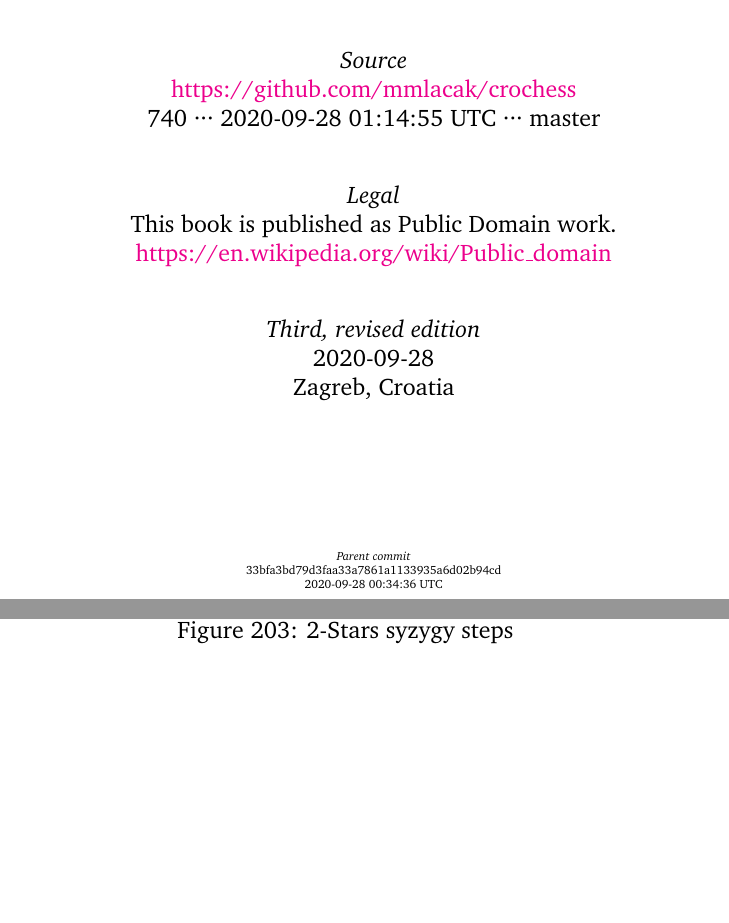
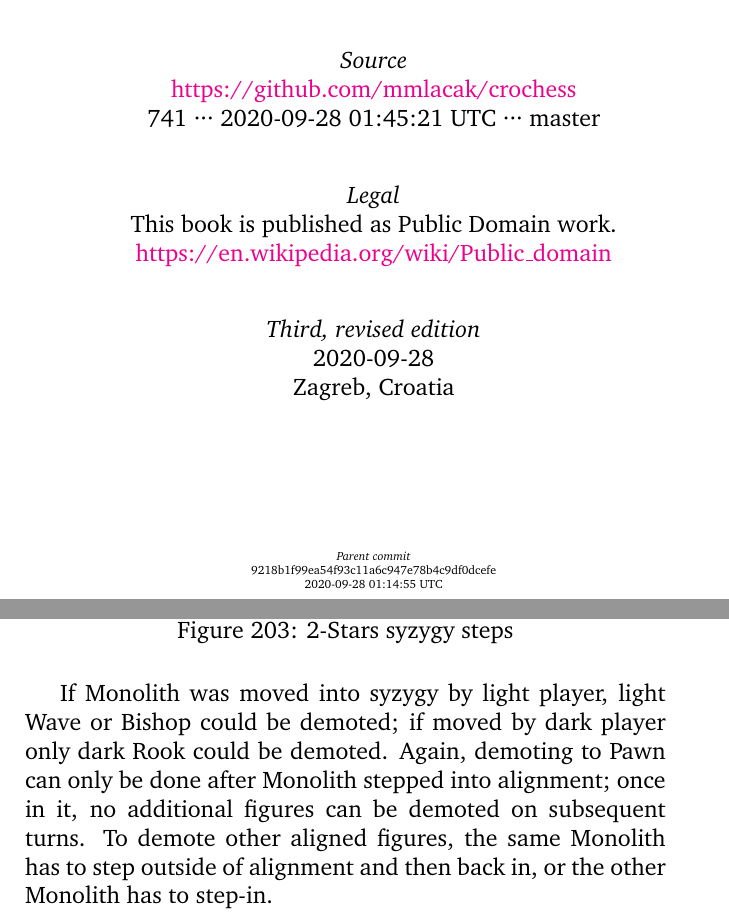
Before and after one commit to mmlacak/crochess, a LaTeX book (book/crochess.tex, which reads book/tex/ch_12_discovery.tex): two parts of pages 4 and 219 of 280, joined at a grey line, cut so that both start at the same text, the shorter picture padded with empty space. Compiled offline with pdfLaTeX.

Commit message:
Added 2-Star syzygy steps text.

```diff
--- a/book/crochess.tex
+++ b/book/crochess.tex
@@ -105,7 +105,7 @@
 
     \emph{Source} \\
     \href{https://github.com/mmlacak/crochess}{https://github.com/mmlacak/crochess} \\
-    740 \textperiodcentered \textperiodcentered \textperiodcentered ~2020-09-28 01:14:55 UTC \textperiodcentered \textperiodcentered \textperiodcentered ~master \\ [2.0em] % new-commit-count-date-time-branch-place-marker
+    741 \textperiodcentered \textperiodcentered \textperiodcentered ~2020-09-28 01:45:21 UTC \textperiodcentered \textperiodcentered \textperiodcentered ~master \\ [2.0em] % new-commit-count-date-time-branch-place-marker
 
     \emph{Legal} \\
     This book is published as Public Domain work. \\
@@ -119,8 +119,8 @@
 
     \tiny{
         \emph{Parent commit} \\
-        33bfa3bd79d3faa33a7861a1133935a6d02b94cd \\ % last-commit-id-place-marker
-        2020-09-28 00:34:36 UTC \\ % last-commit-date-time-place-marker
+        9218b1f99ea54f93c11a6c947e78b4c9df0dcefe \\ % last-commit-id-place-marker
+        2020-09-28 01:14:55 UTC \\ % last-commit-date-time-place-marker
     }
     \normalsize{}
     \vspace{0.05\textheight}
--- a/book/tex/ch_12_discovery.tex
+++ b/book/tex/ch_12_discovery.tex
@@ -388,7 +388,10 @@ Opponent figures, Kings, Stars, Monoliths cannot be demoted.
 % \centering
 \end{figure}
 
-...
+If Monolith was moved into syzygy by light player, light Wave or Bishop could be demoted; if moved by dark player
+only dark Rook could be demoted. Again, demoting to Pawn can only be done after Monolith stepped into alignment;
+once in it, no additional figures can be demoted on subsequent turns. To demote other aligned figures, the same
+Monolith has to step outside of alignment and then back in, or the other Monolith has to step-in.
 
 \clearpage % ..........................................................
 
```
Also changed, not shown: README.md.
